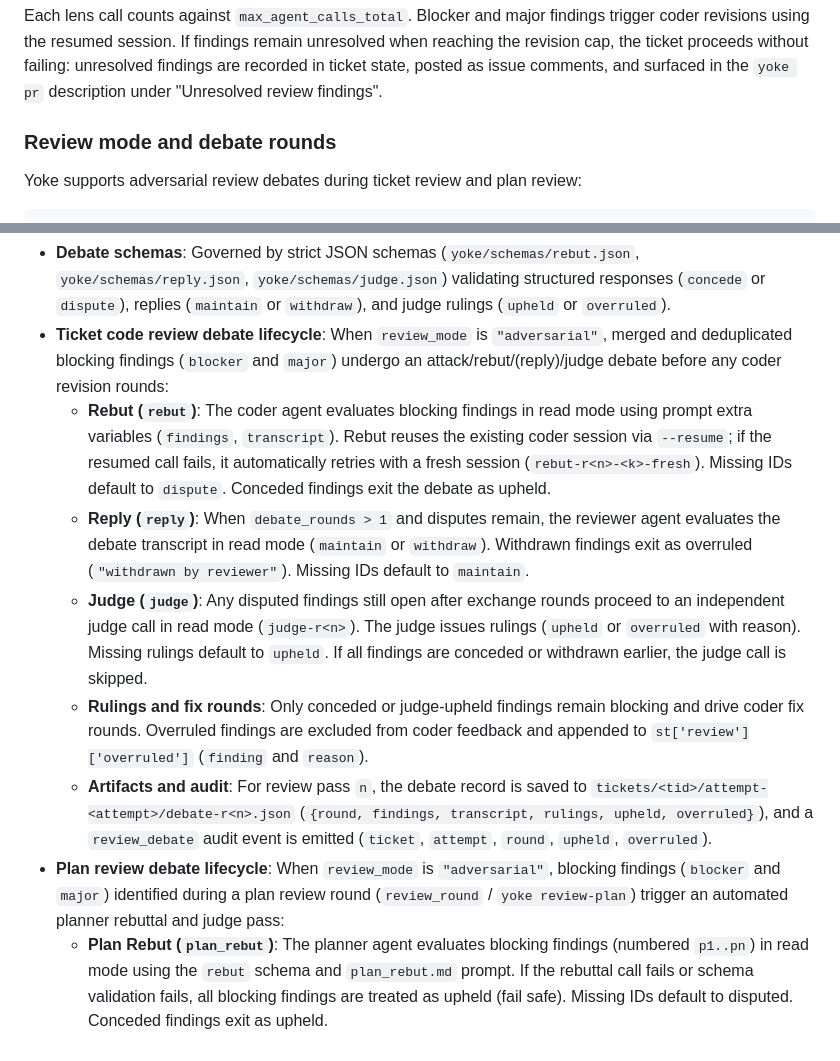
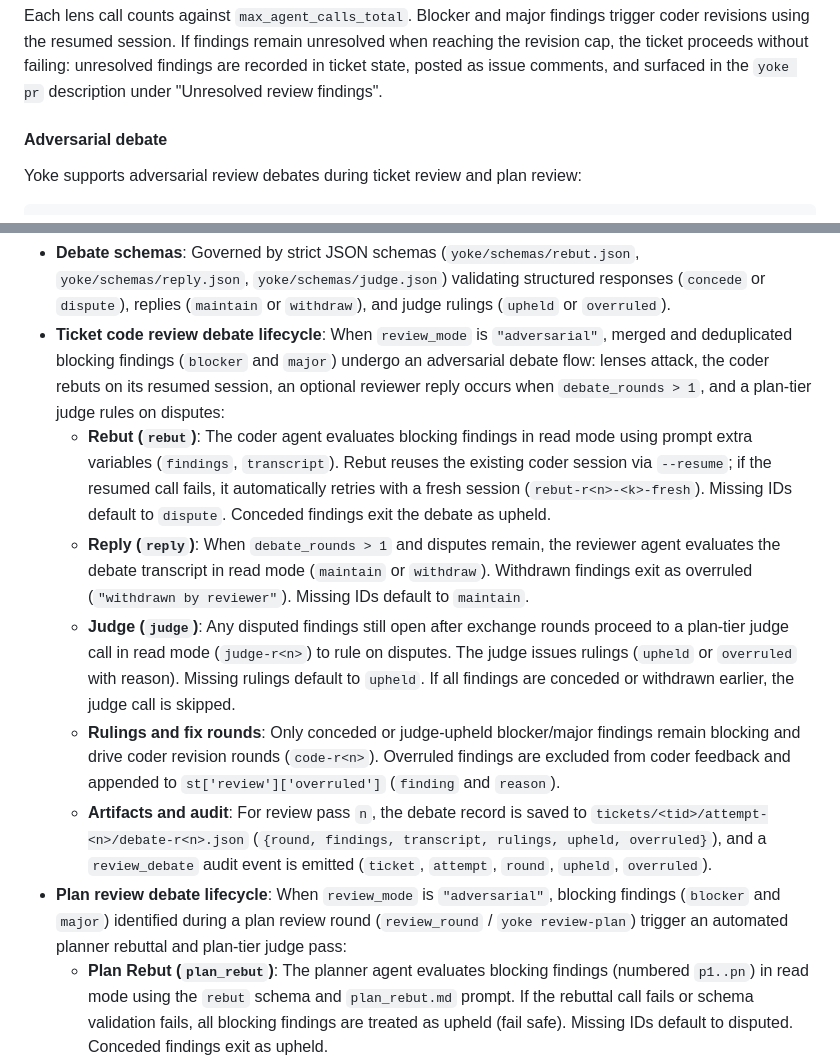
Before and after one commit to bharath-gp/agents-yoke, a Markdown page: README.md, 2 parts joined by grey strips. GitHub-like rendering.

```diff
--- a/README.md
+++ b/README.md
@@ -86,7 +86,7 @@ During ticket execution, the `review` stage runs an iterative review loop (up to
 
 Each lens call counts against `max_agent_calls_total`. Blocker and major findings trigger coder revisions using the resumed session. If findings remain unresolved when reaching the revision cap, the ticket proceeds without failing: unresolved findings are recorded in ticket state, posted as issue comments, and surfaced in the `yoke pr` description under "Unresolved review findings".
 
-### Review mode and debate rounds
+#### Adversarial debate
 
 Yoke supports adversarial review debates during ticket review and plan review:
 
@@ -108,13 +108,13 @@ Yoke supports adversarial review debates during ticket review and plan review:
 - **Debate rounds**: Configured via `debate_rounds` (default: `1`). Controls the number of debate exchanges, clamped to at least `1`.
 - **Debate timeouts**: Timeout limits in seconds under `timeouts_s`: `rebut` (900s), `reply` (900s), `judge` (900s), `plan_rebut` (900s), and `plan_judge` (900s).
 - **Debate schemas**: Governed by strict JSON schemas (`yoke/schemas/rebut.json`, `yoke/schemas/reply.json`, `yoke/schemas/judge.json`) validating structured responses (`concede` or `dispute`), replies (`maintain` or `withdraw`), and judge rulings (`upheld` or `overruled`).
-- **Ticket code review debate lifecycle**: When `review_mode` is `"adversarial"`, merged and deduplicated blocking findings (`blocker` and `major`) undergo an attack/rebut/(reply)/judge debate before any coder revision rounds:
+- **Ticket code review debate lifecycle**: When `review_mode` is `"adversarial"`, merged and deduplicated blocking findings (`blocker` and `major`) undergo an adversarial debate flow: lenses attack, the coder rebuts on its resumed session, an optional reviewer reply occurs when `debate_rounds > 1`, and a plan-tier judge rules on disputes:
   - **Rebut (`rebut`)**: The coder agent evaluates blocking findings in read mode using prompt extra variables (`findings`, `transcript`). Rebut reuses the existing coder session via `--resume`; if the resumed call fails, it automatically retries with a fresh session (`rebut-r<n>-<k>-fresh`). Missing IDs default to `dispute`. Conceded findings exit the debate as upheld.
   - **Reply (`reply`)**: When `debate_rounds > 1` and disputes remain, the reviewer agent evaluates the debate transcript in read mode (`maintain` or `withdraw`). Withdrawn findings exit as overruled (`"withdrawn by reviewer"`). Missing IDs default to `maintain`.
-  - **Judge (`judge`)**: Any disputed findings still open after exchange rounds proceed to an independent judge call in read mode (`judge-r<n>`). The judge issues rulings (`upheld` or `overruled` with reason). Missing rulings default to `upheld`. If all findings are conceded or withdrawn earlier, the judge call is skipped.
-  - **Rulings and fix rounds**: Only conceded or judge-upheld findings remain blocking and drive coder fix rounds. Overruled findings are excluded from coder feedback and appended to `st['review']['overruled']` (`finding` and `reason`).
-  - **Artifacts and audit**: For review pass `n`, the debate record is saved to `tickets/<tid>/attempt-<attempt>/debate-r<n>.json` (`{round, findings, transcript, rulings, upheld, overruled}`), and a `review_debate` audit event is emitted (`ticket`, `attempt`, `round`, `upheld`, `overruled`).
-- **Plan review debate lifecycle**: When `review_mode` is `"adversarial"`, blocking findings (`blocker` and `major`) identified during a plan review round (`review_round` / `yoke review-plan`) trigger an automated planner rebuttal and judge pass:
+  - **Judge (`judge`)**: Any disputed findings still open after exchange rounds proceed to a plan-tier judge call in read mode (`judge-r<n>`) to rule on disputes. The judge issues rulings (`upheld` or `overruled` with reason). Missing rulings default to `upheld`. If all findings are conceded or withdrawn earlier, the judge call is skipped.
+  - **Rulings and fix rounds**: Only conceded or judge-upheld blocker/major findings remain blocking and drive coder revision rounds (`code-r<n>`). Overruled findings are excluded from coder feedback and appended to `st['review']['overruled']` (`finding` and `reason`).
+  - **Artifacts and audit**: For review pass `n`, the debate record is saved to `tickets/<tid>/attempt-<n>/debate-r<n>.json` (`{round, findings, transcript, rulings, upheld, overruled}`), and a `review_debate` audit event is emitted (`ticket`, `attempt`, `round`, `upheld`, `overruled`).
+- **Plan review debate lifecycle**: When `review_mode` is `"adversarial"`, blocking findings (`blocker` and `major`) identified during a plan review round (`review_round` / `yoke review-plan`) trigger an automated planner rebuttal and plan-tier judge pass:
   - **Plan Rebut (`plan_rebut`)**: The planner agent evaluates blocking findings (numbered `p1..pn`) in read mode using the `rebut` schema and `plan_rebut.md` prompt. If the rebuttal call fails or schema validation fails, all blocking findings are treated as upheld (fail safe). Missing IDs default to disputed. Conceded findings exit as upheld.
   - **Plan Judge (`plan_judge`)**: Disputed IDs proceed to the plan review agent acting as judge in read mode using the `judge` schema and `plan_judge.md` prompt. The judge issues rulings (`upheld` or `overruled` with reason). A missing ruling or failed judge call defaults to upheld. If all findings are conceded during rebut, the judge call is skipped.
   - **Artifacts and audit**: For plan review round `n`, debate details are saved to `plan-review/round-<n>/debate.json` (`{upheld, overruled, rebuttals, rulings}`), audit calls are logged to `plan-review/round-<n>/rebut` and `plan-review/round-<n>/judge`, and a `plan_debate` audit event is emitted (`round`, `upheld`, `overruled`). When `debate.json` exists, `yoke review-plan` prints `debate: U upheld, O overruled (see <path>)` after the verdict line. Nested directories preserve the round count in `next_round`.
```
Also changed, not shown: docs/PLAN.md (+14 -0 lines).
